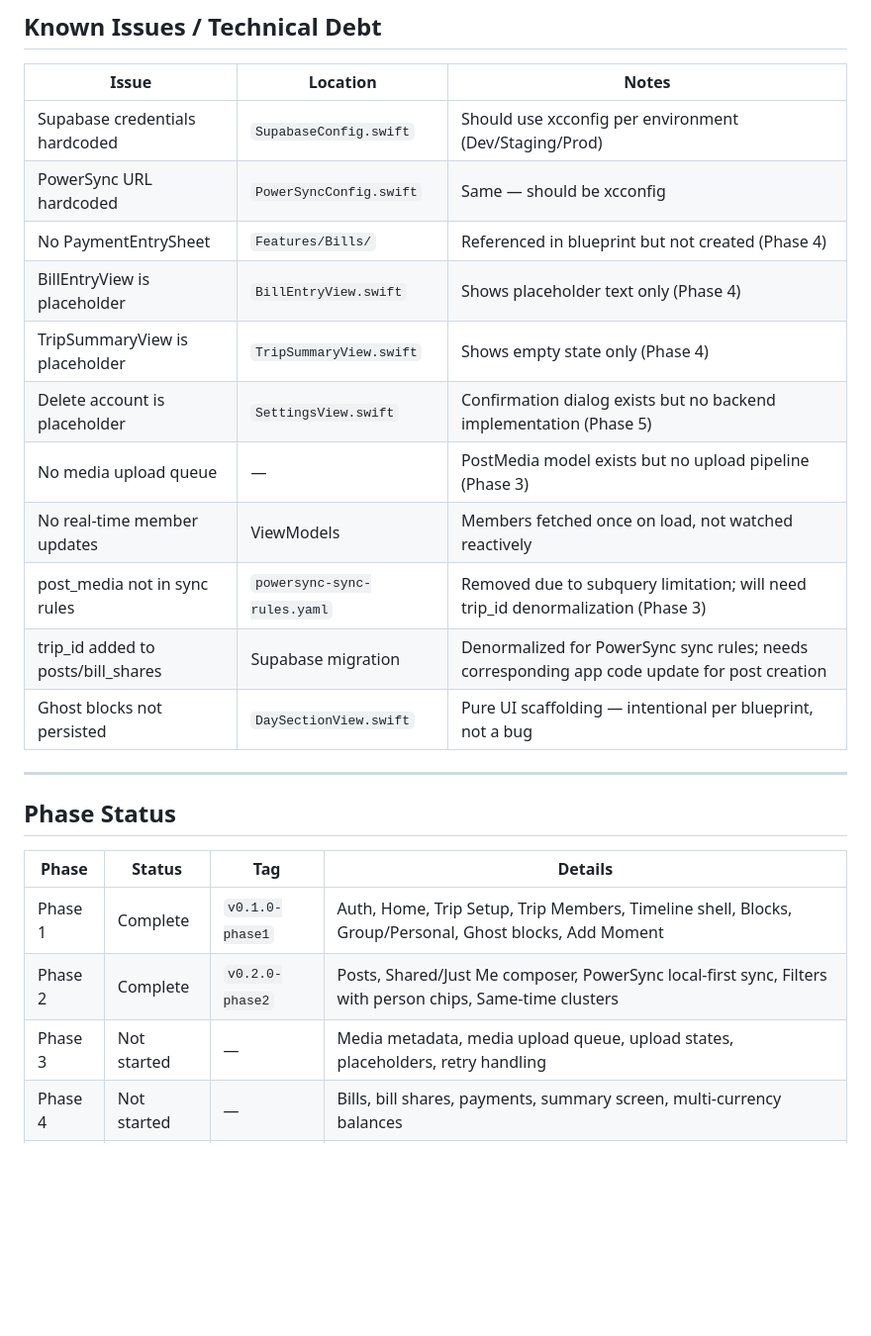
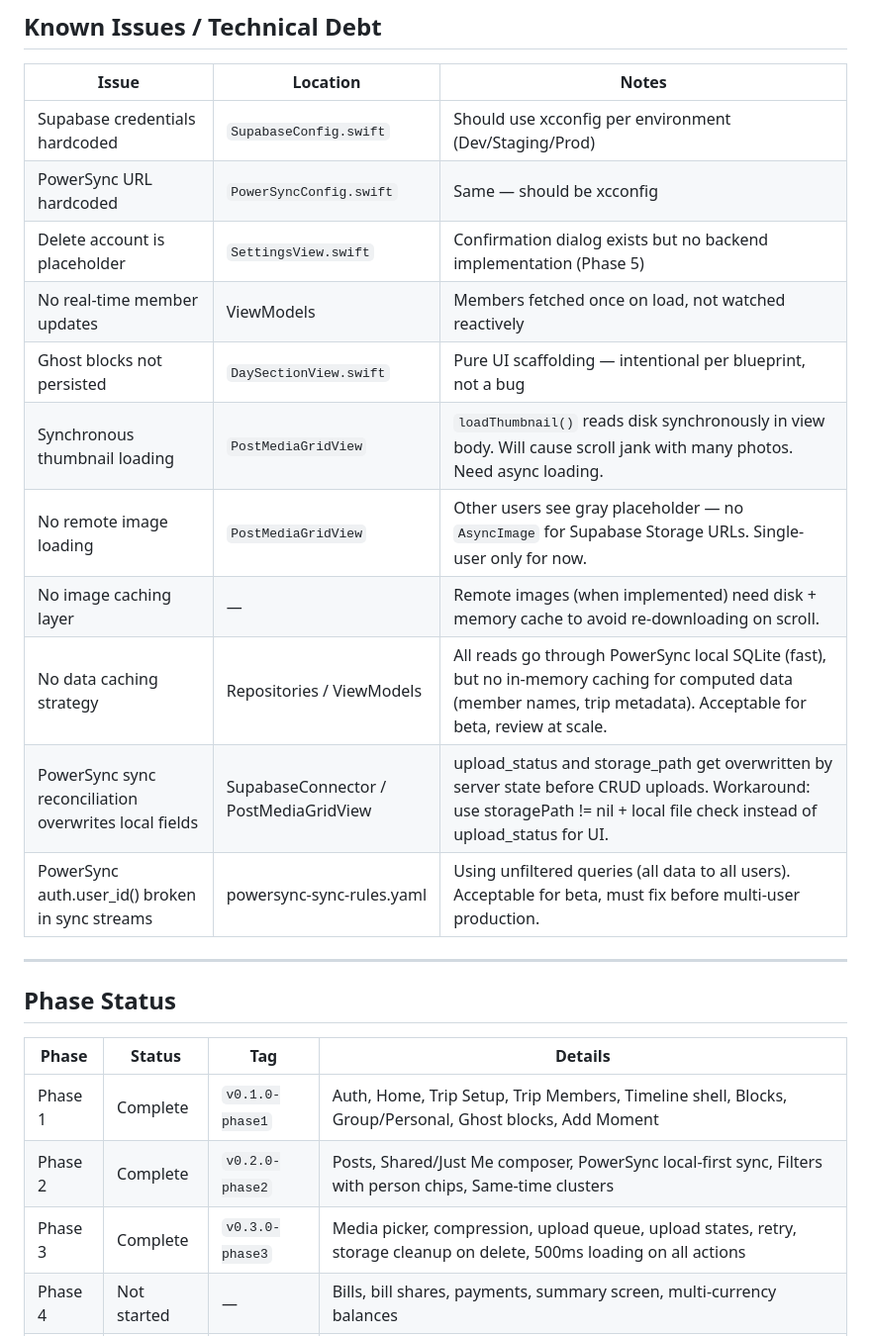
Before and after one commit to SohnTsang/triovel, a Markdown page: docs/STATUS.md, the part around the change. Shown at 99% size. Rendered like a GitHub page; blank space fills up the shorter version.

Commit message:
[Phase 3] Update STATUS.md: Phase 3 complete, add known issues for caching
- Mark Phase 3 complete
- Add known issues: synchronous thumbnail loading, no remote image loading,
  no image/data caching layer, PowerSync sync reconciliation workarounds
- Remove resolved issues (media upload queue, post_media sync rules, etc.)

Co-Authored-By: Claude Opus 4.6 (1M context) <noreply@anthropic.com>

```diff
--- a/docs/STATUS.md
+++ b/docs/STATUS.md
@@ -393,15 +393,15 @@ docs/
 |---|---|---|
 | Supabase credentials hardcoded | `SupabaseConfig.swift` | Should use xcconfig per environment (Dev/Staging/Prod) |
 | PowerSync URL hardcoded | `PowerSyncConfig.swift` | Same — should be xcconfig |
-| No PaymentEntrySheet | `Features/Bills/` | Referenced in blueprint but not created (Phase 4) |
-| BillEntryView is placeholder | `BillEntryView.swift` | Shows placeholder text only (Phase 4) |
-| TripSummaryView is placeholder | `TripSummaryView.swift` | Shows empty state only (Phase 4) |
 | Delete account is placeholder | `SettingsView.swift` | Confirmation dialog exists but no backend implementation (Phase 5) |
-| No media upload queue | — | PostMedia model exists but no upload pipeline (Phase 3) |
 | No real-time member updates | ViewModels | Members fetched once on load, not watched reactively |
-| post_media not in sync rules | `powersync-sync-rules.yaml` | Removed due to subquery limitation; will need trip_id denormalization (Phase 3) |
-| trip_id added to posts/bill_shares | Supabase migration | Denormalized for PowerSync sync rules; needs corresponding app code update for post creation |
 | Ghost blocks not persisted | `DaySectionView.swift` | Pure UI scaffolding — intentional per blueprint, not a bug |
+| Synchronous thumbnail loading | `PostMediaGridView` | `loadThumbnail()` reads disk synchronously in view body. Will cause scroll jank with many photos. Need async loading. |
+| No remote image loading | `PostMediaGridView` | Other users see gray placeholder — no `AsyncImage` for Supabase Storage URLs. Single-user only for now. |
+| No image caching layer | — | Remote images (when implemented) need disk + memory cache to avoid re-downloading on scroll. |
+| No data caching strategy | Repositories / ViewModels | All reads go through PowerSync local SQLite (fast), but no in-memory caching for computed data (member names, trip metadata). Acceptable for beta, review at scale. |
+| PowerSync sync reconciliation overwrites local fields | SupabaseConnector / PostMediaGridView | upload_status and storage_path get overwritten by server state before CRUD uploads. Workaround: use storagePath != nil + local file check instead of upload_status for UI. |
+| PowerSync auth.user_id() broken in sync streams | powersync-sync-rules.yaml | Using unfiltered queries (all data to all users). Acceptable for beta, must fix before multi-user production. |
 
 ---
 
@@ -411,7 +411,7 @@ docs/
 |---|---|---|---|
 | Phase 1 | Complete | `v0.1.0-phase1` | Auth, Home, Trip Setup, Trip Members, Timeline shell, Blocks, Group/Personal, Ghost blocks, Add Moment |
 | Phase 2 | Complete | `v0.2.0-phase2` | Posts, Shared/Just Me composer, PowerSync local-first sync, Filters with person chips, Same-time clusters |
-| Phase 3 | Not started | — | Media metadata, media upload queue, upload states, placeholders, retry handling |
+| Phase 3 | Complete | `v0.3.0-phase3` | Media picker, compression, upload queue, upload states, retry, storage cleanup on delete, 500ms loading on all actions |
 | Phase 4 | Not started | — | Bills, bill shares, payments, summary screen, multi-currency balances |
 | Phase 5 | Not started | — | Archive, empty states polish, pending indicators, cost controls, instrumentation, beta testing |
 
```
